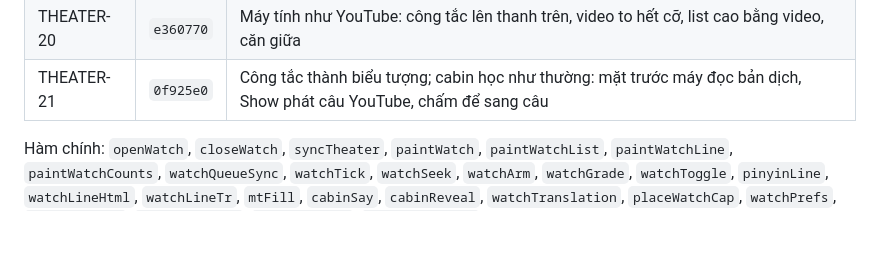
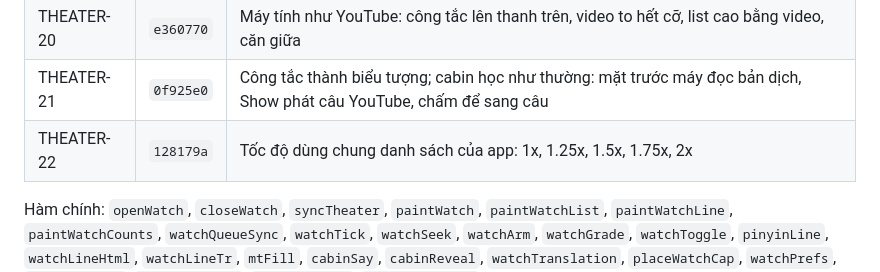
Before and after one commit to phillipxnguyen/wikiPhidia, a Markdown page: VERSIONS.md, the part around the change. Rendered like a GitHub page; blank space fills up the shorter version.

Commit message:
VERSIONS.md: THEATER-22
Co-Authored-By: Claude Opus 5.5 <noreply@anthropic.com>
Claude-Session: https://claude.ai/code/session_01DXQMcDS43qgSzayVaPy3nx

```diff
--- a/VERSIONS.md
+++ b/VERSIONS.md
@@ -61,6 +61,7 @@ Hàm chính: `render`, `openEdit`, `openEditPopup`, `deleteRow`, `deleteRows`, `
 | THEATER-19 | `adac075` | Video co theo chiều cao cửa sổ, thanh dưới luôn thấy |
 | THEATER-20 | `e360770` | Máy tính như YouTube: công tắc lên thanh trên, video to hết cỡ, list cao bằng video, căn giữa |
 | THEATER-21 | `0f925e0` | Công tắc thành biểu tượng; cabin học như thường: mặt trước máy đọc bản dịch, Show phát câu YouTube, chấm để sang câu |
+| THEATER-22 | `128179a` | Tốc độ dùng chung danh sách của app: 1x, 1.25x, 1.5x, 1.75x, 2x |
 
 Hàm chính: `openWatch`, `closeWatch`, `syncTheater`, `paintWatch`, `paintWatchList`, `paintWatchLine`, `paintWatchCounts`, `watchQueueSync`, `watchTick`, `watchSeek`, `watchArm`, `watchGrade`, `watchToggle`, `pinyinLine`, `watchLineHtml`, `watchLineTr`, `mtFill`, `cabinSay`, `cabinReveal`, `watchTranslation`, `placeWatchCap`, `watchPrefs`, `leaveTheater`, `theaterWanted`, `theaterScene`, `THEATER_SCENES`.
 
```
